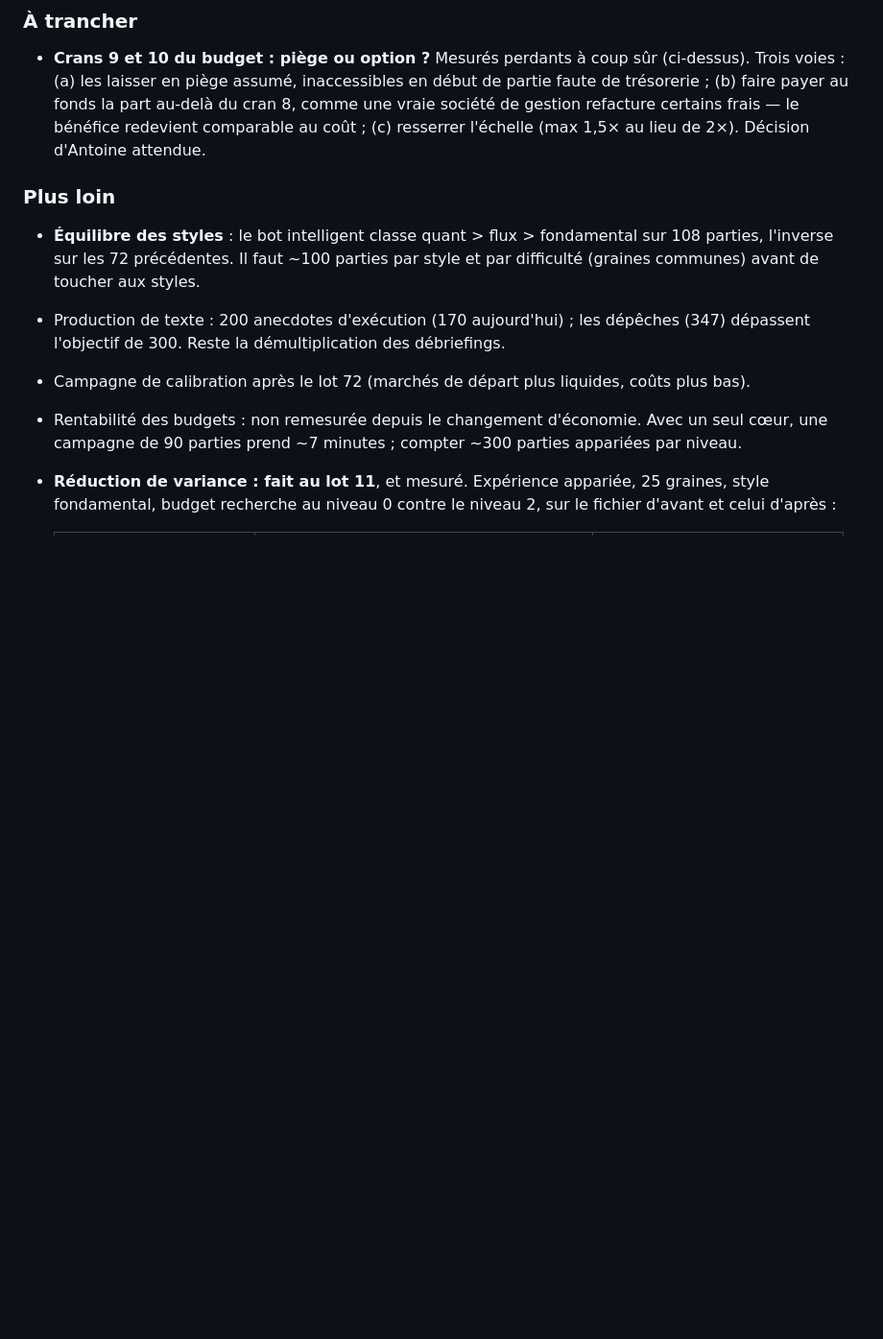
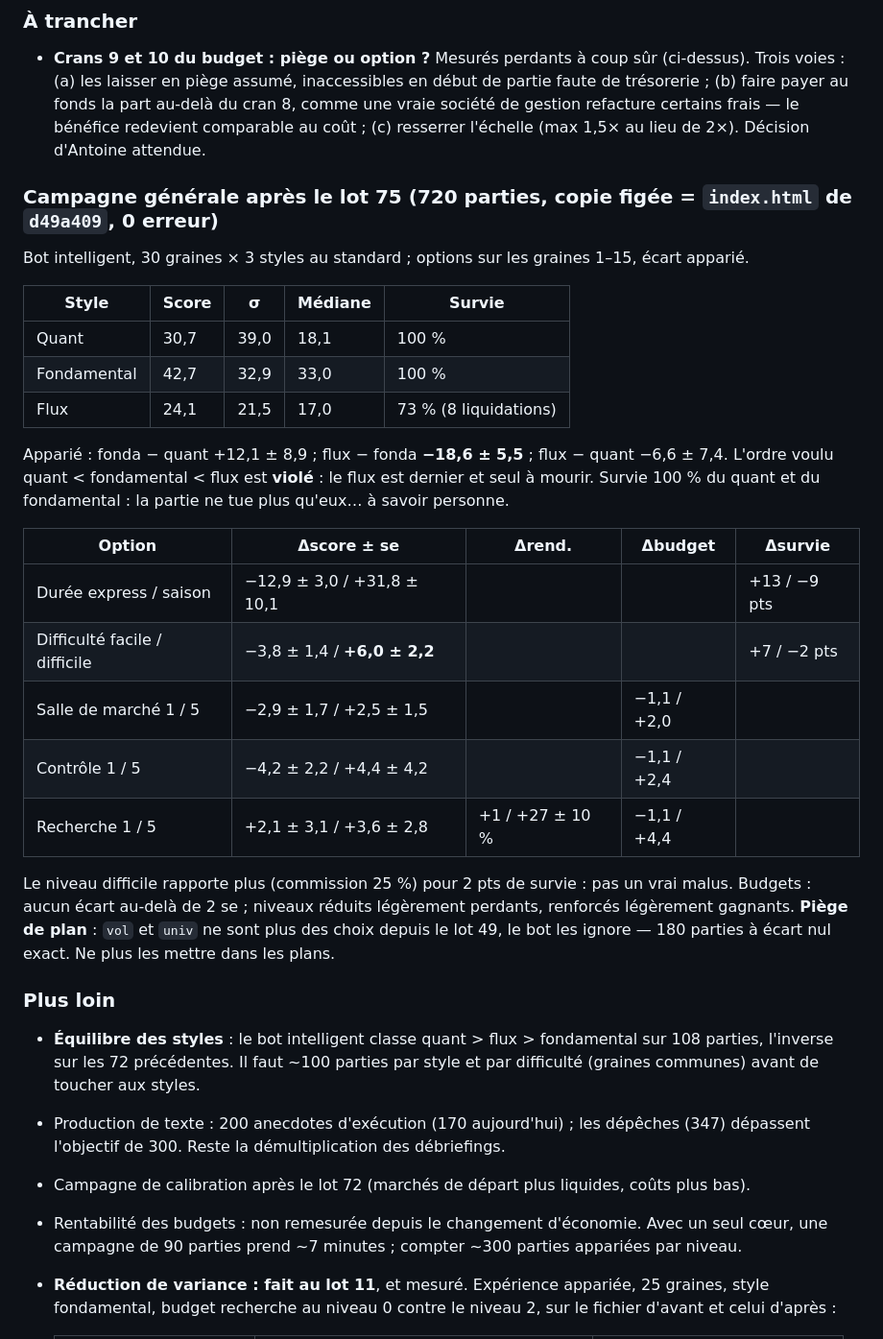
Before and after one commit to adereuddre-tech/le-book, a Markdown page: HANDOFF.md, the part around the change. Shown at 96% size. Rendered like a GitHub page; blank space fills up the shorter version.

Commit message:
HANDOFF : campagne générale après le lot 75

```diff
--- a/HANDOFF.md
+++ b/HANDOFF.md
@@ -887,6 +887,33 @@ pression graduelle et jouable, pas la liquidation, qui est une falaise.
   gestion refacture certains frais — le bénéfice redevient comparable au coût ; (c) resserrer
   l'échelle (max 1,5× au lieu de 2×). Décision d'Antoine attendue.
 
+### Campagne générale après le lot 75 (720 parties, copie figée = `index.html` de `d49a409`, 0 erreur)
+
+Bot intelligent, 30 graines × 3 styles au standard ; options sur les graines 1–15, écart apparié.
+
+| Style | Score | σ | Médiane | Survie |
+|---|---|---|---|---|
+| Quant | 30,7 | 39,0 | 18,1 | 100 % |
+| Fondamental | 42,7 | 32,9 | 33,0 | 100 % |
+| Flux | 24,1 | 21,5 | 17,0 | 73 % (8 liquidations) |
+
+Apparié : fonda − quant +12,1 ± 8,9 ; flux − fonda **−18,6 ± 5,5** ; flux − quant −6,6 ± 7,4.
+L'ordre voulu quant < fondamental < flux est **violé** : le flux est dernier et seul à mourir.
+Survie 100 % du quant et du fondamental : la partie ne tue plus qu'eux… à savoir personne.
+
+| Option | Δscore ± se | Δrend. | Δbudget | Δsurvie |
+|---|---|---|---|---|
+| Durée express / saison | −12,9 ± 3,0 / +31,8 ± 10,1 | | | +13 / −9 pts |
+| Difficulté facile / difficile | −3,8 ± 1,4 / **+6,0 ± 2,2** | | | +7 / −2 pts |
+| Salle de marché 1 / 5 | −2,9 ± 1,7 / +2,5 ± 1,5 | | −1,1 / +2,0 | |
+| Contrôle 1 / 5 | −4,2 ± 2,2 / +4,4 ± 4,2 | | −1,1 / +2,4 | |
+| Recherche 1 / 5 | +2,1 ± 3,1 / +3,6 ± 2,8 | +1 / +27 ± 10 % | −1,1 / +4,4 | |
+
+Le niveau difficile rapporte plus (commission 25 %) pour 2 pts de survie : pas un vrai malus.
+Budgets : aucun écart au-delà de 2 se ; niveaux réduits légèrement perdants, renforcés légèrement
+gagnants. **Piège de plan** : `vol` et `univ` ne sont plus des choix depuis le lot 49, le bot les
+ignore — 180 parties à écart nul exact. Ne plus les mettre dans les plans.
+
 ### Plus loin
 - **Équilibre des styles** : le bot intelligent classe quant > flux > fondamental sur 108 parties, l'inverse sur les 72
   précédentes. Il faut ~100 parties par style et par difficulté (graines communes) avant de toucher aux styles.
```
